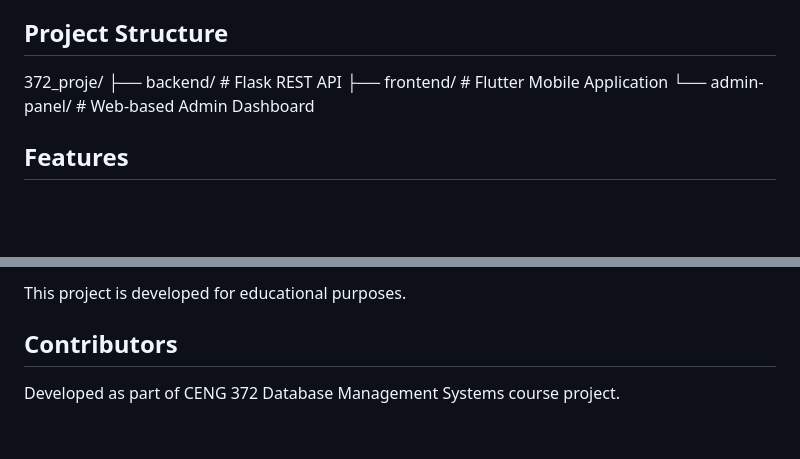
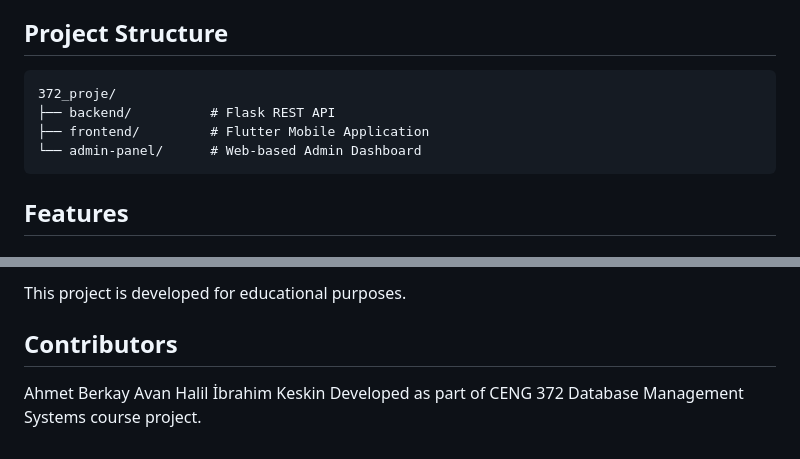
Before and after one commit to FitLogic-GymApp/GymPro, a Markdown page: README.md, 2 parts joined by grey strips. GitHub-like rendering; blank space fills up the shorter version.

Commit message:
Update README with project structure and contributors
Added project structure and contributors section to README.

````diff
--- a/README.md
+++ b/README.md
@@ -4,12 +4,12 @@ GymPro is a comprehensive fitness management system designed for gym chains and
 
 ## Project Structure
 
-
+```text
 372_proje/
 ├── backend/          # Flask REST API
 ├── frontend/         # Flutter Mobile Application
 └── admin-panel/      # Web-based Admin Dashboard
-
+```
 
 ## Features
 
@@ -183,5 +183,6 @@ Open admin-panel/index.html in a web browser, or serve it with a local server.
 This project is developed for educational purposes.
 
 ## Contributors
-
+Ahmet Berkay Avan
+Halil İbrahim Keskin
 Developed as part of CENG 372 Database Management Systems course project.
````
